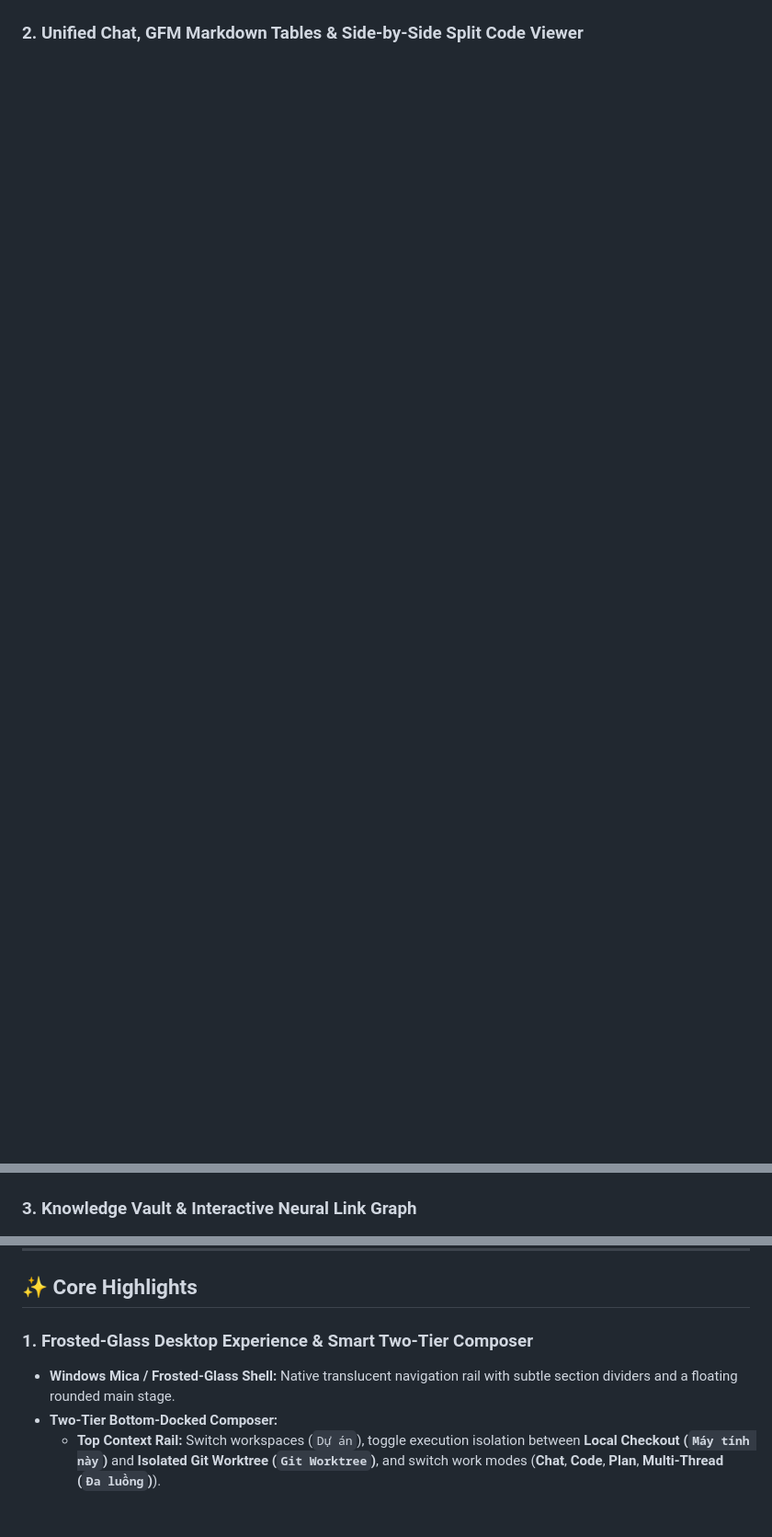
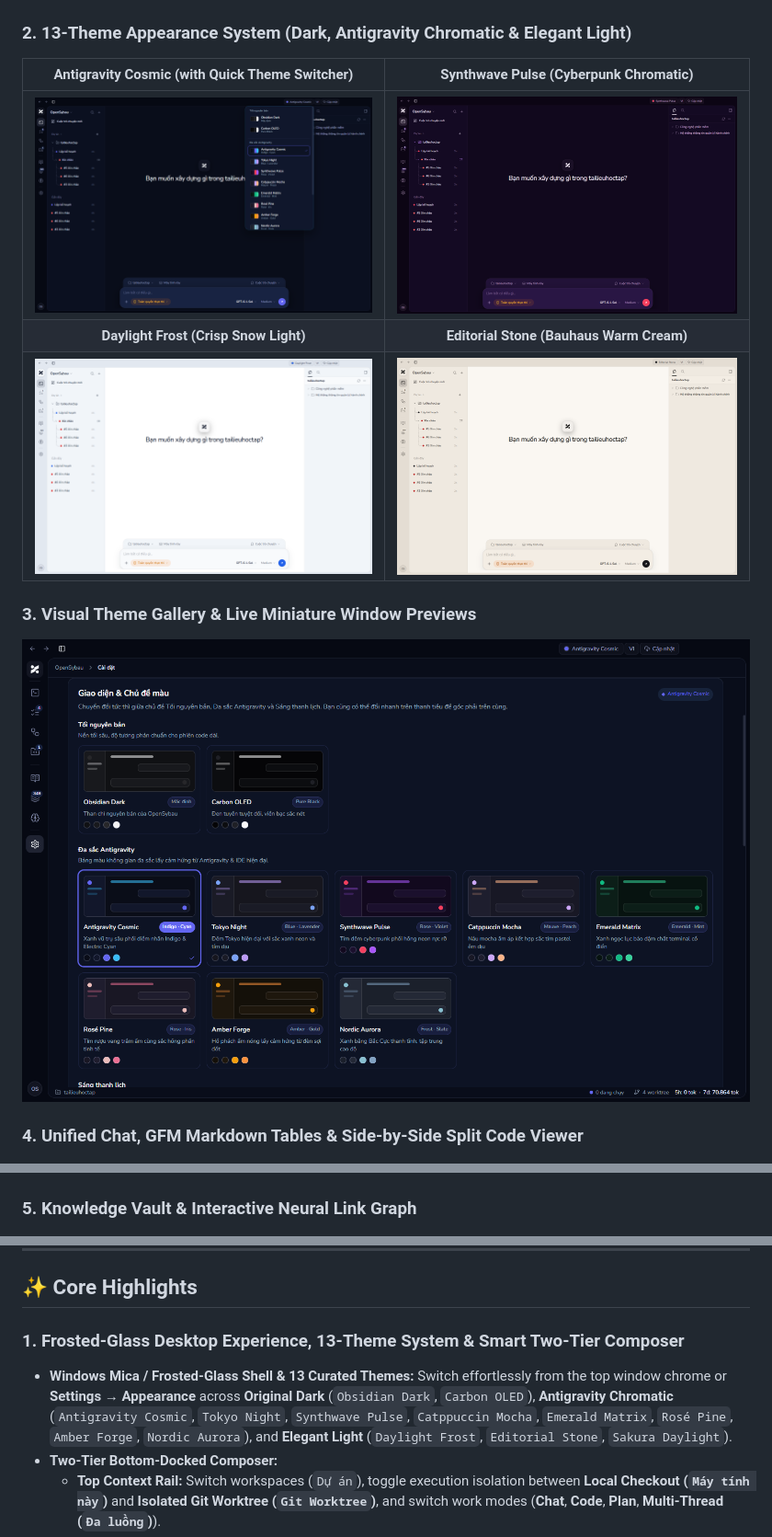
Before and after one commit to BlackOwl242/OpenSybau, a Markdown page: README.md, 3 parts joined by grey strips. Shown at 92% size. Rendered like a GitHub page; pictures changed too: docs/screenshots/theme-antigravity-cosmic.png (added), docs/screenshots/theme-daylight-frost.png (added), docs/screenshots/theme-editorial-stone.png (added); blank space fills up the shorter version.

```diff
--- a/README.md
+++ b/README.md
@@ -12,9 +12,19 @@ OpenSybau brings **Codex CLI**, **Claude Code**, **Antigravity CLI**, and **Anth
 ### 1. Home Workbench & Two-Tier Smart Composer
 ![Home Workbench & Two-Tier Smart Composer](docs/screenshots/home-composer-workbench.png)
 
-### 2. Unified Chat, GFM Markdown Tables & Side-by-Side Split Code Viewer
+### 2. 13-Theme Appearance System (Dark, Antigravity Chromatic & Elegant Light)
+| **Antigravity Cosmic (with Quick Theme Switcher)** | **Synthwave Pulse (Cyberpunk Chromatic)** |
+| :---: | :---: |
+| ![Antigravity Cosmic Theme](docs/screenshots/theme-antigravity-cosmic.png) | ![Synthwave Pulse Theme](docs/screenshots/theme-synthwave-pulse.png) |
+| **Daylight Frost (Crisp Snow Light)** | **Editorial Stone (Bauhaus Warm Cream)** |
+| ![Daylight Frost Theme](docs/screenshots/theme-daylight-frost.png) | ![Editorial Stone Theme](docs/screenshots/theme-editorial-stone.png) |
+
+### 3. Visual Theme Gallery & Live Miniature Window Previews
+![Visual Theme Gallery in Settings](docs/screenshots/theme-gallery-settings.png)
+
+### 4. Unified Chat, GFM Markdown Tables & Side-by-Side Split Code Viewer
 ![Unified Chat, Markdown Tables & Split Code Viewer](docs/screenshots/chat-split-review.png)
 
-### 3. Knowledge Vault & Interactive Neural Link Graph
+### 5. Knowledge Vault & Interactive Neural Link Graph
 ![Knowledge Vault & Neural Graph](docs/screenshots/knowledge-vault.png)
 
@@ -25,8 +35,8 @@ OpenSybau brings **Codex CLI**, **Claude Code**, **Antigravity CLI**, and **Anth
 
 ## ✨ Core Highlights
 
-### 1. Frosted-Glass Desktop Experience & Smart Two-Tier Composer
-- **Windows Mica / Frosted-Glass Shell:** Native translucent navigation rail with subtle section dividers and a floating rounded main stage.
+### 1. Frosted-Glass Desktop Experience, 13-Theme System & Smart Two-Tier Composer
+- **Windows Mica / Frosted-Glass Shell & 13 Curated Themes:** Switch effortlessly from the top window chrome or **Settings → Appearance** across **Original Dark** (`Obsidian Dark`, `Carbon OLED`), **Antigravity Chromatic** (`Antigravity Cosmic`, `Tokyo Night`, `Synthwave Pulse`, `Catppuccin Mocha`, `Emerald Matrix`, `Rosé Pine`, `Amber Forge`, `Nordic Aurora`), and **Elegant Light** (`Daylight Frost`, `Editorial Stone`, `Sakura Daylight`).
 - **Two-Tier Bottom-Docked Composer:**
   - **Top Context Rail:** Switch workspaces (`Dự án`), toggle execution isolation between **Local Checkout (`Máy tính này`)** and **Isolated Git Worktree (`Git Worktree`)**, and switch work modes (**Chat**, **Code**, **Plan**, **Multi-Thread (`Đa luồng`)**).
   - **Bottom Control Bar with Upward Popovers:** Custom upward-opening glass popovers for **Agent & Model**, **Reasoning Effort** (`Low` / `Medium` / `High` / `Max`), file/image attachments (`+`), and **Agent Execution Permissions**:
```
Also changed, not shown: other parts of README.md (+1 -1 lines), README.vi.md (+15 -5 lines).
